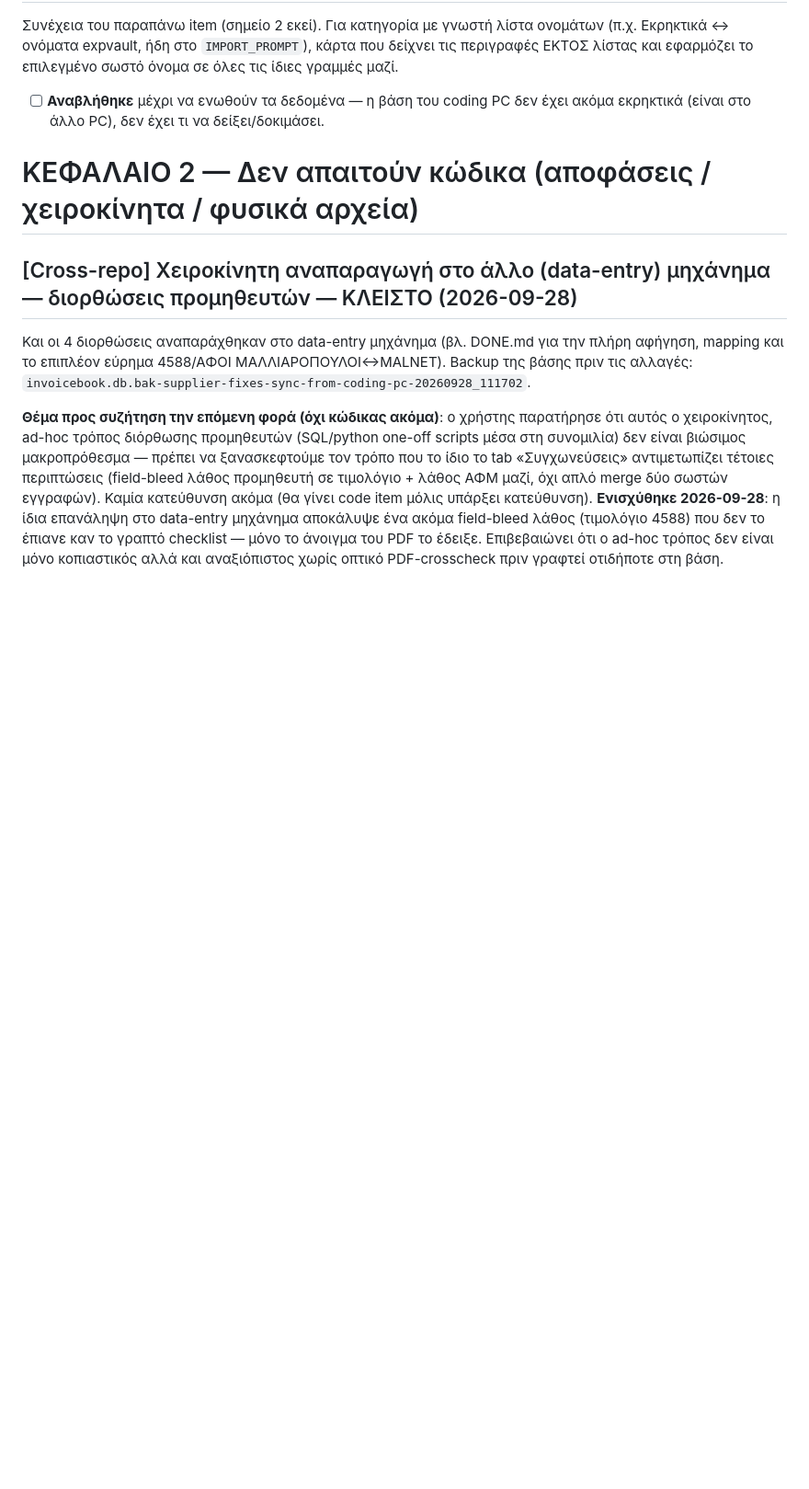
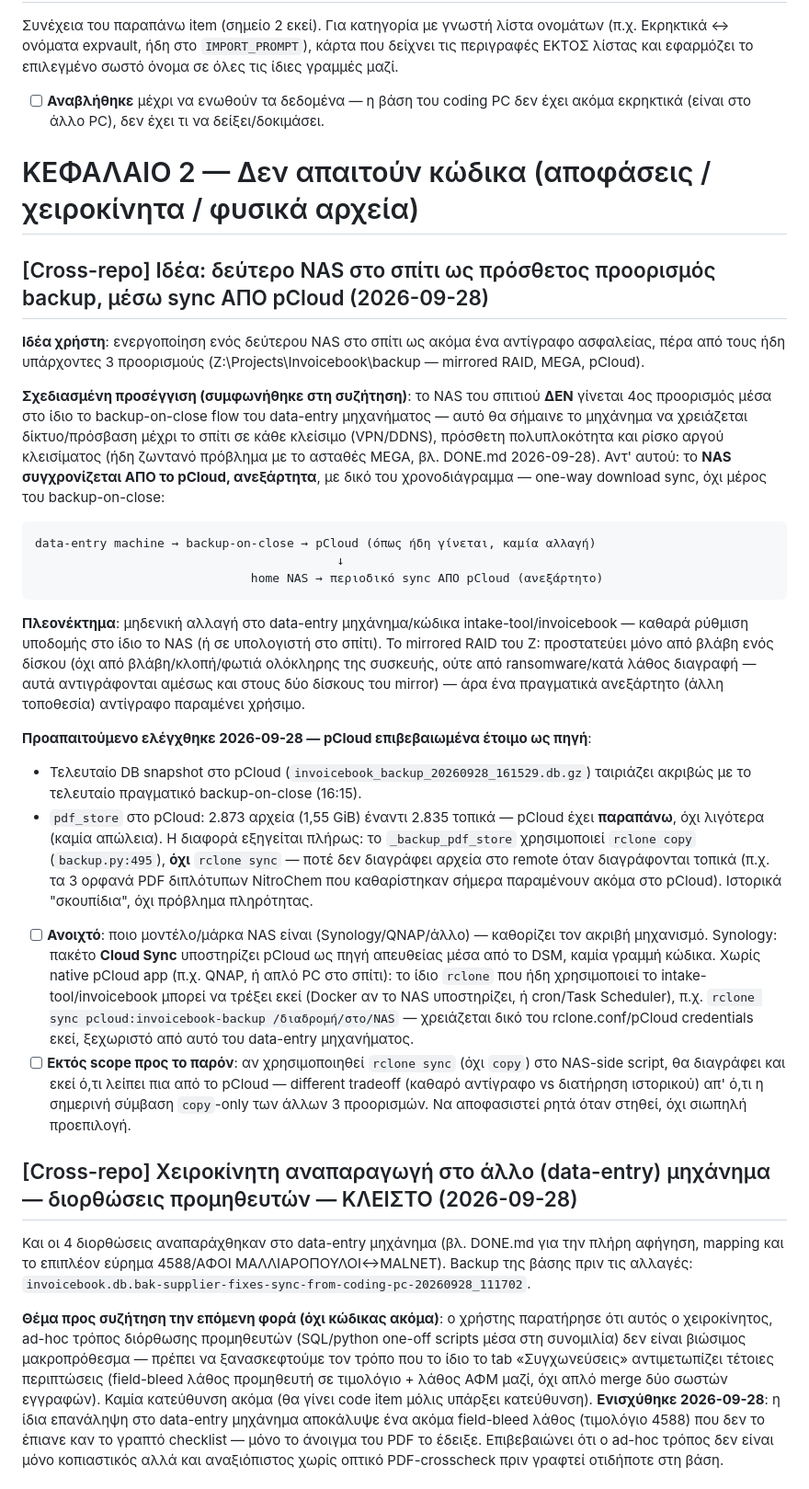
Before and after one commit to papadcha/invoicebook, a Markdown page: TODO.md, the part around the change. Shown at 92% size. Rendered like a GitHub page; blank space fills up the shorter version.

Commit message:
TODO.md: record home-NAS backup idea (sync from pCloud, independent of app)
User wants a second NAS at home as an extra backup copy. Agreed approach:
the NAS pulls from pCloud on its own schedule (Synology Cloud Sync or
rclone), not a 4th backup-on-close destination — avoids adding network
dependency/slowness to the data-entry machine's close flow. Verified pCloud
is a safe sync source: latest db.gz matches the last real backup, pdf_store
has 38 extra (not missing) files there because _backup_pdf_store uses
rclone copy, never sync, so locally-deleted PDFs linger remotely.

Co-Authored-By: Claude Sonnet 5 <noreply@anthropic.com>

````diff
--- a/TODO.md
+++ b/TODO.md
@@ -463,6 +463,53 @@ merge περιγραφών είναι ανά-ζευγάρι, όχι μαζική
 
 # ΚΕΦΑΛΑΙΟ 2 — Δεν απαιτούν κώδικα (αποφάσεις / χειροκίνητα / φυσικά αρχεία)
 
+## [Cross-repo] Ιδέα: δεύτερο NAS στο σπίτι ως πρόσθετος προορισμός backup, μέσω sync ΑΠΟ pCloud (2026-09-28)
+
+**Ιδέα χρήστη**: ενεργοποίηση ενός δεύτερου NAS στο σπίτι ως ακόμα ένα αντίγραφο ασφαλείας,
+πέρα από τους ήδη υπάρχοντες 3 προορισμούς (Z:\Projects\Invoicebook\backup — mirrored RAID,
+MEGA, pCloud).
+
+**Σχεδιασμένη προσέγγιση (συμφωνήθηκε στη συζήτηση)**: το NAS του σπιτιού **ΔΕΝ** γίνεται 4ος
+προορισμός μέσα στο ίδιο το backup-on-close flow του data-entry μηχανήματος — αυτό θα
+σήμαινε το μηχάνημα να χρειάζεται δίκτυο/πρόσβαση μέχρι το σπίτι σε κάθε κλείσιμο (VPN/DDNS),
+πρόσθετη πολυπλοκότητα και ρίσκο αργού κλεισίματος (ήδη ζωντανό πρόβλημα με το ασταθές MEGA,
+βλ. DONE.md 2026-09-28). Αντ' αυτού: το **NAS συγχρονίζεται ΑΠΟ το pCloud, ανεξάρτητα**,
+με δικό του χρονοδιάγραμμα — one-way download sync, όχι μέρος του backup-on-close:
+
+```
+data-entry machine → backup-on-close → pCloud (όπως ήδη γίνεται, καμία αλλαγή)
+                                          ↓
+                              home NAS → περιοδικό sync ΑΠΟ pCloud (ανεξάρτητο)
+```
+
+**Πλεονέκτημα**: μηδενική αλλαγή στο data-entry μηχάνημα/κώδικα intake-tool/invoicebook —
+καθαρά ρύθμιση υποδομής στο ίδιο το NAS (ή σε υπολογιστή στο σπίτι). Το mirrored RAID του Z:
+προστατεύει μόνο από βλάβη ενός δίσκου (όχι από βλάβη/κλοπή/φωτιά ολόκληρης της συσκευής,
+ούτε από ransomware/κατά λάθος διαγραφή — αυτά αντιγράφονται αμέσως και στους δύο δίσκους
+του mirror) — άρα ένα πραγματικά ανεξάρτητο (άλλη τοποθεσία) αντίγραφο παραμένει χρήσιμο.
+
+**Προαπαιτούμενο ελέγχθηκε 2026-09-28 — pCloud επιβεβαιωμένα έτοιμο ως πηγή**:
+- Τελευταίο DB snapshot στο pCloud (`invoicebook_backup_20260928_161529.db.gz`) ταιριάζει
+  ακριβώς με το τελευταίο πραγματικό backup-on-close (16:15).
+- `pdf_store` στο pCloud: 2.873 αρχεία (1,55 GiB) έναντι 2.835 τοπικά — pCloud έχει
+  **παραπάνω**, όχι λιγότερα (καμία απώλεια). Η διαφορά εξηγείται πλήρως: το
+  `_backup_pdf_store` χρησιμοποιεί `rclone copy` (`backup.py:495`), **όχι** `rclone sync` —
+  ποτέ δεν διαγράφει αρχεία στο remote όταν διαγράφονται τοπικά (π.χ. τα 3 ορφανά PDF
+  διπλότυπων NitroChem που καθαρίστηκαν σήμερα παραμένουν ακόμα στο pCloud). Ιστορικά
+  "σκουπίδια", όχι πρόβλημα πληρότητας.
+
+- [ ] **Ανοιχτό**: ποιο μοντέλο/μάρκα NAS είναι (Synology/QNAP/άλλο) — καθορίζει τον ακριβή
+      μηχανισμό. Synology: πακέτο **Cloud Sync** υποστηρίζει pCloud ως πηγή απευθείας μέσα
+      από το DSM, καμία γραμμή κώδικα. Χωρίς native pCloud app (π.χ. QNAP, ή απλό PC στο
+      σπίτι): το ίδιο `rclone` που ήδη χρησιμοποιεί το intake-tool/invoicebook μπορεί να
+      τρέξει εκεί (Docker αν το NAS υποστηρίζει, ή cron/Task Scheduler), π.χ.
+      `rclone sync pcloud:invoicebook-backup /διαδρομή/στο/NAS` — χρειάζεται δικό του
+      rclone.conf/pCloud credentials εκεί, ξεχωριστό από αυτό του data-entry μηχανήματος.
+- [ ] **Εκτός scope προς το παρόν**: αν χρησιμοποιηθεί `rclone sync` (όχι `copy`) στο NAS-side
+      script, θα διαγράφει και εκεί ό,τι λείπει πια από το pCloud — different tradeoff
+      (καθαρό αντίγραφο vs διατήρηση ιστορικού) απ' ό,τι η σημερινή σύμβαση `copy`-only των
+      άλλων 3 προορισμών. Να αποφασιστεί ρητά όταν στηθεί, όχι σιωπηλή προεπιλογή.
+
 ## [Cross-repo] Χειροκίνητη αναπαραγωγή στο άλλο (data-entry) μηχάνημα — διορθώσεις προμηθευτών — ΚΛΕΙΣΤΟ (2026-09-28)
 
 Και οι 4 διορθώσεις αναπαράχθηκαν στο data-entry μηχάνημα (βλ. DONE.md για την πλήρη
````
